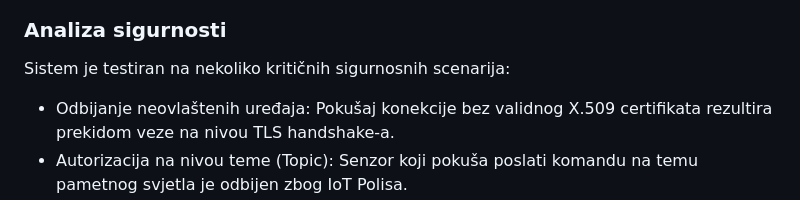
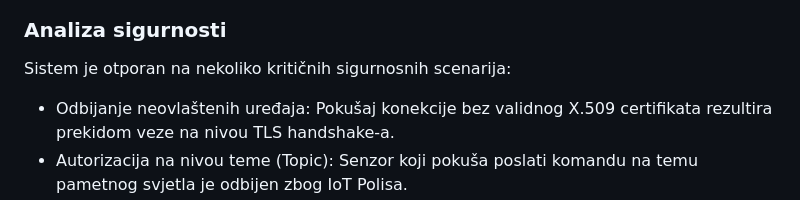
Before and after one commit to ZakiraZaza/SmartHome_Project, a Markdown page: README.md, the part around one of its changes. Drawn GitHub-style.

```diff
--- a/README.md
+++ b/README.md
@@ -87,6 +106,6 @@ Kroz web preglednik moguće je poslati komandu za paljenje/gašenje svjetla. API
 
 ### Analiza sigurnosti
-Sistem je testiran na nekoliko kritičnih sigurnosnih scenarija:
+Sistem je otporan na nekoliko kritičnih sigurnosnih scenarija:
 - Odbijanje neovlaštenih uređaja: Pokušaj konekcije bez validnog X.509 certifikata rezultira prekidom veze na nivou TLS handshake-a.
 - Autorizacija na nivou teme (Topic): Senzor koji pokuša poslati komandu na temu pametnog svjetla je odbijen zbog IoT Polisa.
 - Zaštita API-ja: Pokušaj slanja POST zahtjeva preko web stranice bez ispravnog JWT tokena iz Cognita rezultira 401 Unauthorized greškom, čime je dokazano da napadači ne mogu manipulisati uređajima putem javnog API-ja.
```
Also changed, not shown: other parts of README.md (+24 -5 lines).
